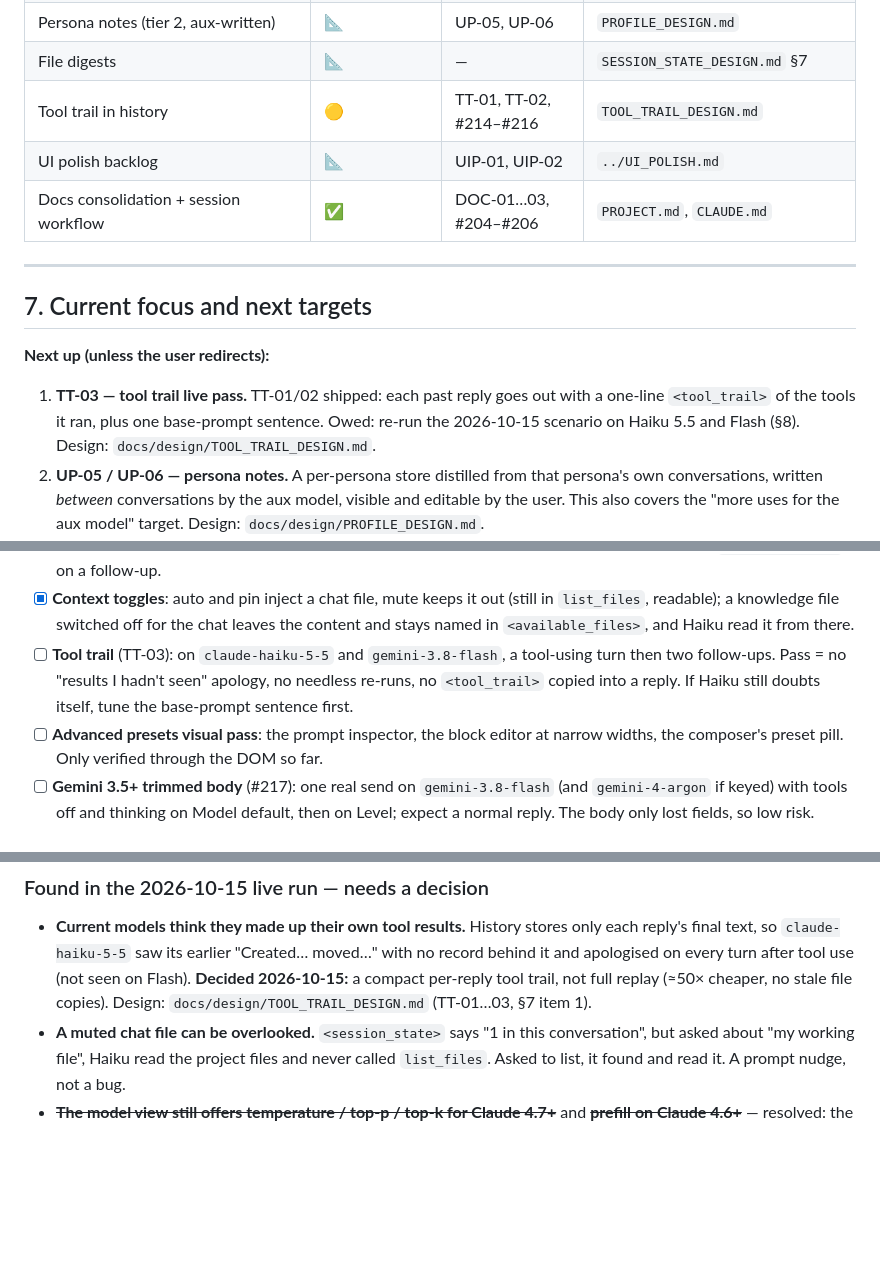
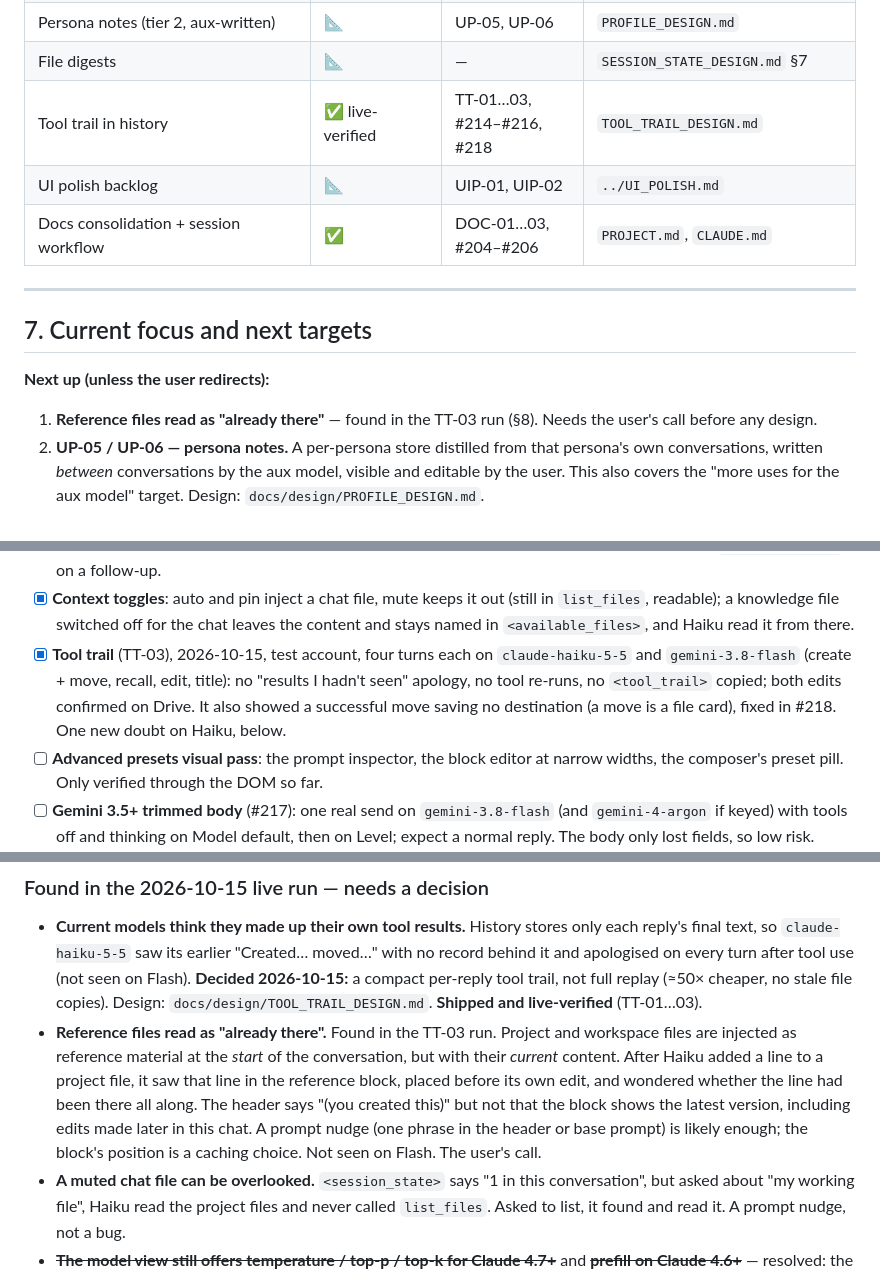
Before and after one commit to tresbien-rai/assistant, a Markdown page: docs/PROJECT.md, 3 parts joined by grey strips. Drawn GitHub-style; blank space fills up the shorter version.

Commit message:
docs(TT-03): record the live pass and the reference-file finding
Co-Authored-By: Claude Opus 5.5 <noreply@anthropic.com>

```diff
--- a/docs/PROJECT.md
+++ b/docs/PROJECT.md
@@ -260,7 +260,7 @@ Status: ✅ shipped · 🟡 shipped, live check owed · 📐 designed, not built
 | Persona sections + six-field editor | ✅ | PS-01, PS-02, #201–#203 | `PROFILE_DESIGN.md` §9 |
 | Persona notes (tier 2, aux-written) | 📐 | UP-05, UP-06 | `PROFILE_DESIGN.md` |
 | File digests | 📐 | — | `SESSION_STATE_DESIGN.md` §7 |
-| Tool trail in history | 🟡 | TT-01, TT-02, #214–#216 | `TOOL_TRAIL_DESIGN.md` |
+| Tool trail in history | ✅ live-verified | TT-01…03, #214–#216, #218 | `TOOL_TRAIL_DESIGN.md` |
 | UI polish backlog | 📐 | UIP-01, UIP-02 | `../UI_POLISH.md` |
 | Docs consolidation + session workflow | ✅ | DOC-01…03, #204–#206 | `PROJECT.md`, `CLAUDE.md` |
 
@@ -269,10 +269,8 @@ Status: ✅ shipped · 🟡 shipped, live check owed · 📐 designed, not built
 ## 7. Current focus and next targets
 
 **Next up (unless the user redirects):**
-1. **TT-03 — tool trail live pass.** TT-01/02 shipped: each past reply goes
-   out with a one-line `<tool_trail>` of the tools it ran, plus one base-prompt
-   sentence. Owed: re-run the 2026-10-15 scenario on Haiku 5.5 and Flash (§8).
-   Design: `docs/design/TOOL_TRAIL_DESIGN.md`.
+1. **Reference files read as "already there"** — found in the TT-03 run
+   (§8). Needs the user's call before any design.
 2. **UP-05 / UP-06 — persona notes.** A per-persona store distilled from that
    persona's own conversations, written *between* conversations by the aux
    model, visible and editable by the user. This also covers the "more uses for
@@ -310,7 +308,7 @@ server log and against Drive, not just from the model's reply:
 - [x] **`move_file`** (FC-05): both models promoted their chat file into the project; content intact.
 - [x] **Scratchpad adoption**: unprompted, both models wrote a plan to the pad, then made a targeted `edit_scratchpad` on a follow-up.
 - [x] **Context toggles**: auto and pin inject a chat file, mute keeps it out (still in `list_files`, readable); a knowledge file switched off for the chat leaves the content and stays named in `<available_files>`, and Haiku read it from there.
-- [ ] **Tool trail** (TT-03): on `claude-haiku-5-5` and `gemini-3.8-flash`, a tool-using turn then two follow-ups. Pass = no "results I hadn't seen" apology, no needless re-runs, no `<tool_trail>` copied into a reply. If Haiku still doubts itself, tune the base-prompt sentence first.
+- [x] **Tool trail** (TT-03), 2026-10-15, test account, four turns each on `claude-haiku-5-5` and `gemini-3.8-flash` (create + move, recall, edit, title): no "results I hadn't seen" apology, no tool re-runs, no `<tool_trail>` copied; both edits confirmed on Drive. It also showed a successful move saving no destination (a move is a file card), fixed in #218. One new doubt on Haiku, below.
 - [ ] **Advanced presets visual pass**: the prompt inspector, the block editor at narrow widths, the composer's preset pill. Only verified through the DOM so far.
 - [ ] **Gemini 3.5+ trimmed body** (#217): one real send on `gemini-3.8-flash` (and `gemini-4-argon` if keyed) with tools off and thinking on Model default, then on Level; expect a normal reply. The body only lost fields, so low risk.
 
@@ -337,7 +335,17 @@ server log and against Drive, not just from the model's reply:
   "Created… moved…" with no record behind it and apologised on every turn
   after tool use (not seen on Flash). **Decided 2026-10-15:** a compact
   per-reply tool trail, not full replay (≈50× cheaper, no stale file copies).
-  Design: `docs/design/TOOL_TRAIL_DESIGN.md` (TT-01…03, §7 item 1).
+  Design: `docs/design/TOOL_TRAIL_DESIGN.md`. **Shipped and live-verified**
+  (TT-01…03).
+- **Reference files read as "already there".** Found in the TT-03 run.
+  Project and workspace files are injected as reference material at the
+  *start* of the conversation, but with their *current* content. After Haiku
+  added a line to a project file, it saw that line in the reference block,
+  placed before its own edit, and wondered whether the line had been there
+  all along. The header says "(you created this)" but not that the block shows
+  the latest version, including edits made later in this chat. A prompt
+  nudge (one phrase in the header or base prompt) is likely enough; the
+  block's position is a caching choice. Not seen on Flash. The user's call.
 - **A muted chat file can be overlooked.** `<session_state>` says "1 in this
   conversation", but asked about "my working file", Haiku read the project
   files and never called `list_files`. Asked to list, it found and read it. A
```
Also changed, not shown: docs/design/TOOL_TRAIL_DESIGN.md (+9 -1 lines).
